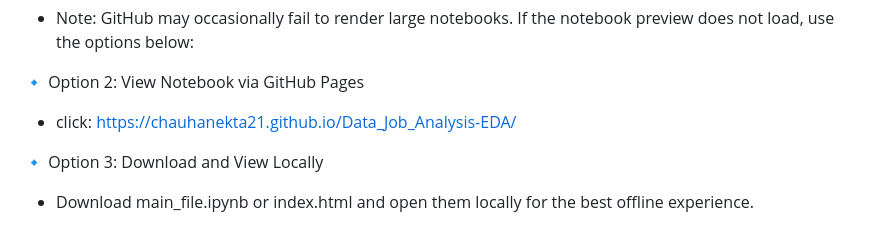
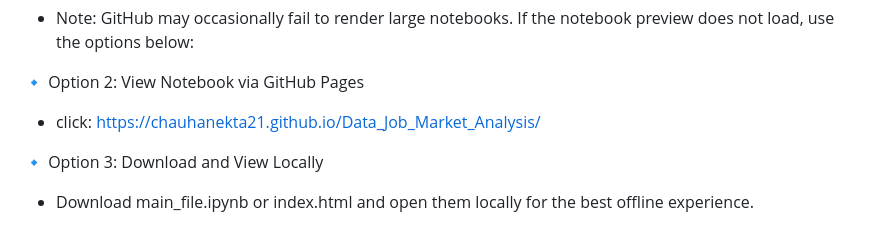
Before and after one commit to Chauhanekta21/Data_Job_Market_Analysis, a Markdown page: README.md, the part around the change. Drawn GitHub-style.

Commit message:
Update GitHub Pages link in READMEUpd

```diff
--- a/README.md
+++ b/README.md
@@ -23,7 +23,7 @@ The analysis explores how job demand, salaries, work models, company size, emplo
 -  Note: GitHub may occasionally fail to render large notebooks. If the notebook preview does not load, use the options below:
 
 🔹 Option 2: View Notebook via GitHub Pages
--  click: https://chauhanekta21.github.io/Data_Job_Analysis-EDA/
+-  click: https://chauhanekta21.github.io/Data_Job_Market_Analysis/
 
 🔹 Option 3: Download and View Locally
 -  Download main_file.ipynb or index.html and open them locally for the best offline experience.
```
